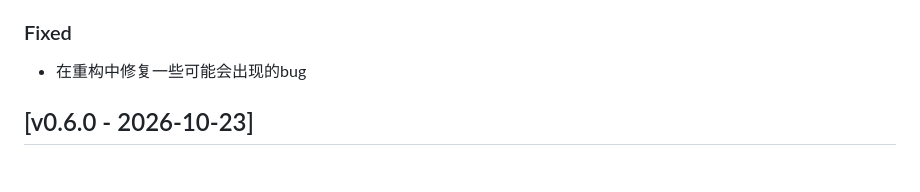
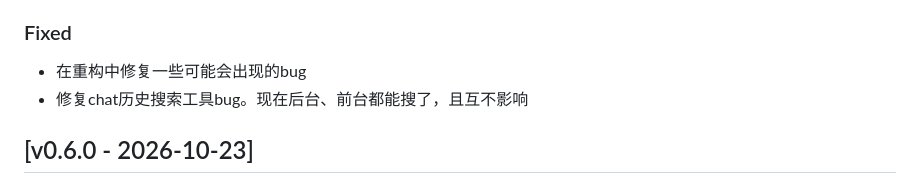
Before and after one commit to Elflare/elbot, a Markdown page: CHANGELOG.md, the part around the change. GitHub-like rendering.

```diff
--- a/CHANGELOG.md
+++ b/CHANGELOG.md
@@ -19,6 +19,7 @@ and this project adheres to [Semantic Versioning](https://semver.org/spec/v2.0.0
 ### Fixed
 
 - 在重构中修复一些可能会出现的bug
+- 修复chat历史搜索工具bug。现在后台、前台都能搜了，且互不影响
 
 ## [v0.6.0 - 2026-10-23]
 
```
